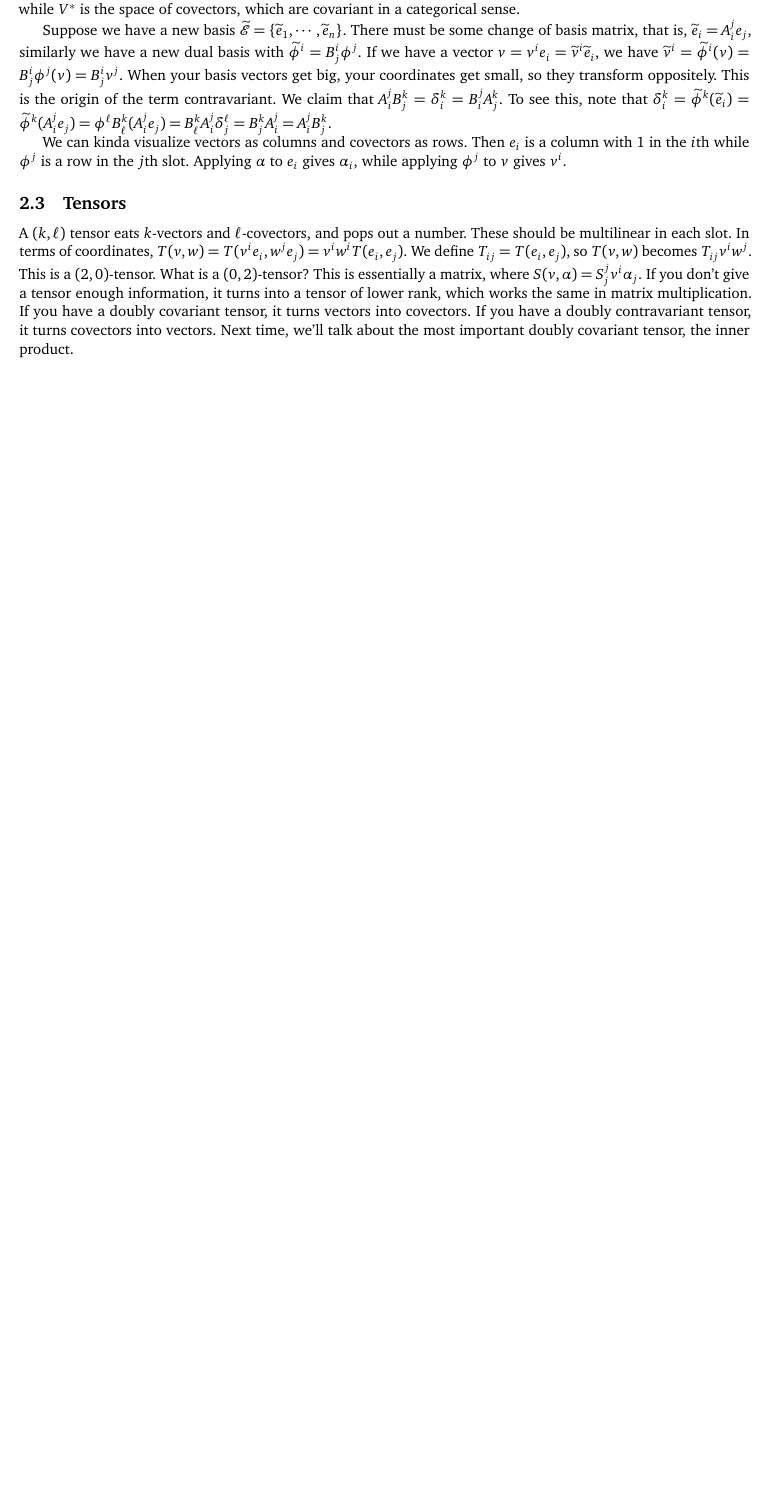
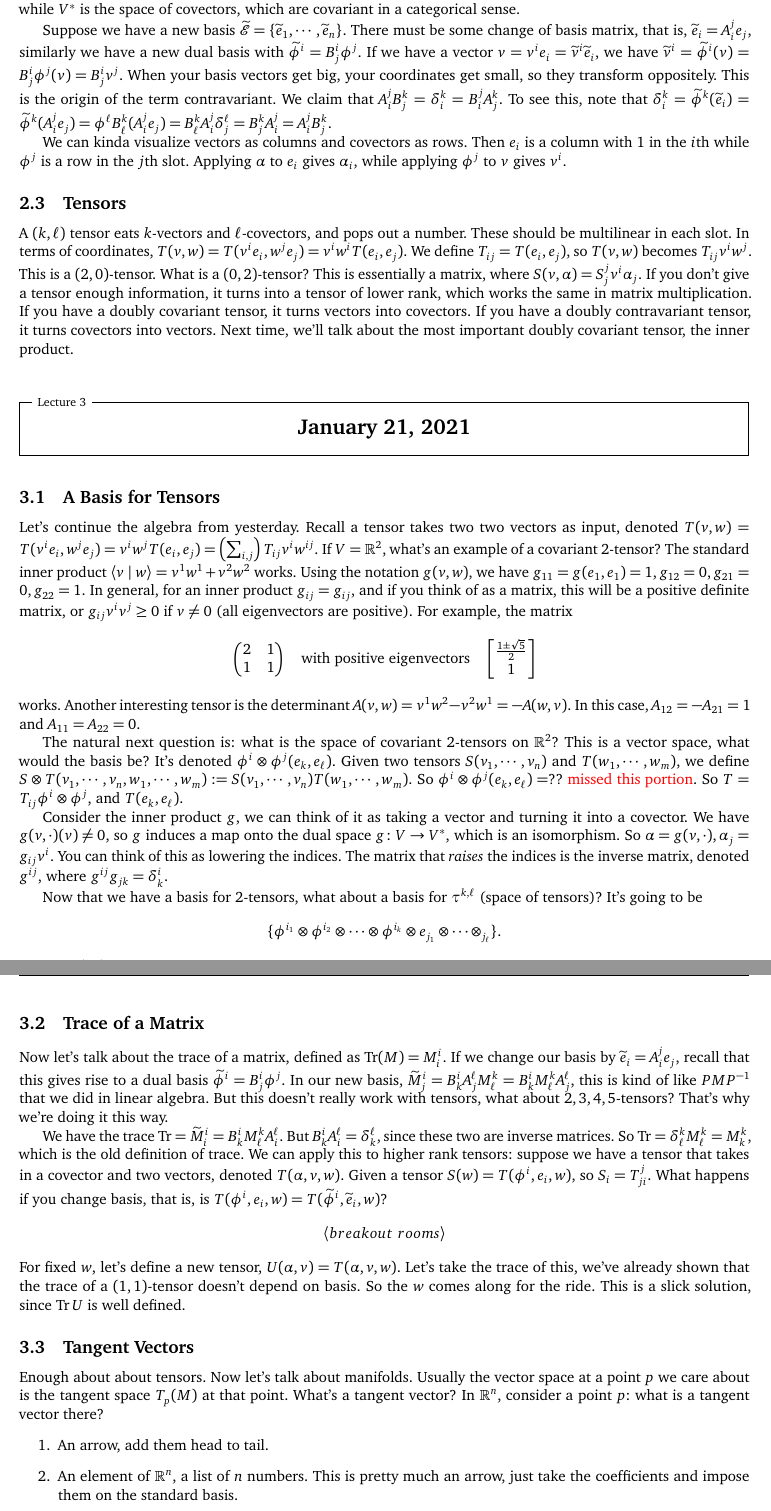
Before and after one commit to simonxiang1/math_notes, a LaTeX document (freshman_year/riemannian_geometry/master_notes.tex, which reads freshman_year/riemannian_geometry/lec_2.tex): part of page 6 of 6 before the commit and two parts of pages 6 and 7 of 8 after it, the two joined at a grey line, cut so that both start at the same text, the shorter picture padded with empty space. Compiled offline with pdfLaTeX.

Commit message:
rgeo lec 2 3

```diff
--- /dev/null
+++ b/freshman_year/riemannian_geometry/lec_2.tex
@@ -0,0 +1,34 @@
+\section{January 21, 2021}
+
+\subsection{A Basis for Tensors}
+Let's continue the algebra from yesterday. Recall a tensor takes two two vectors as input, denoted $T(v,w)=T(v^i e_i , w^j e_j )=v ^i  w ^j T (e_i , e_j )=\left( \sum _{i,j} \right) T_{ij}v^i w^{ij}$. If $V=\R^2$, what's an example of a covariant $2$-tensor? The standard inner product $\langle v \mid w \rangle =v^1w^1+v^2w^2$ works. Using the notation $g(v,w)$, we have $g_{11}=g(e_1,e_1)=1, g_{12}=0, g_{21}=0, g_{22}=1$. In general, for an inner product $g_{ij}=g_{ij}$, and if you think of as a matrix, this will be a positive definite matrix, or $g_{ij}v^i v^j \geq 0$ if $v\neq 0$ (all eigenvectors are positive). For example, the matrix \[
+\begin{pmatrix}
+    2 & 1 \\ 1 & 1
+\end{pmatrix} \quad \text{with positive eigenvectors} \quad
+\begin{bmatrix}
+    \frac{1\pm \sqrt{5} }{2}\\ 1
+\end{bmatrix}
+\] works. Another interesting tensor is the determinant $A(v,w)=v^1w^2-v^2w^1=-A(w,v)$. In this case, $A_{12}=-A_{21}=1$ and $A_{11}=A_{22}=0$.
+
+The natural next question is: what is the space of covariant $2$-tensors on $\R^2$? This is a vector space, what would the basis be? It's denoted $\phi^i \otimes \phi ^j (e_k, e_{\ell})$. Given two tensors $S(v_1,\cdots ,v_n )$ and $T(w_1,\cdots ,w_m)$, we define $S \otimes T (v_1,\cdots ,v_n , w_1,\cdots ,w_m):= S(v_1,\cdots ,v_n )T(w_1,\cdots ,w_m)$. So $\phi ^i \otimes \phi ^j  (e_k, e_{\ell})=??$ {\color{red} missed this portion}. So $T=T_{ij}\phi ^i  \otimes \phi ^j $, and $T(e_k,e_{\ell})$.
+
+Consider the inner product $g$, we can think of it as taking a vector and turning it into a covector. We have $g(v,\cdot )(v)\neq 0$, so $g$ induces a map onto the dual space $g \colon V \to V^*$, which is an isomorphism. So $\alpha =g(v,\cdot ), \alpha _j =g_{ij}v^i $. You can think of this as lowering the indices. The matrix that \emph{raises} the indices is the inverse matrix, denoted $g^{ij}$, where $g^{ij}g_{jk}=\delta^i _k$.
+
+Now that we have a basis for $2$-tensors, what about a basis for $\tau ^{k,\ell}$ (space of tensors)? It's going to be \[
+\{\phi ^{i_1}\otimes \phi ^{i_2}\otimes \cdots \otimes \phi ^{i_k}\otimes e_{j_1}\otimes \cdots \otimes _{j_{\ell}}\} .
+\] So $T=T_{i_1\cdots i_k}^{j_1\cdots j_{\ell}}\phi ^{i_1}\otimes \cdots \otimes e_{j_{\ell}}=T(e_{i_1},\cdots, e_{k}, \phi^{j_1},\cdots ,\phi ^{j_{\ell}})$ {\color{red} this may be wrong}
+
+\subsection{Trace of a Matrix}
+Now let's talk about the trace of a matrix, defined as $\operatorname{Tr}(M)=M^i _i $. If we change our basis by $\widetilde e_i =A_i^j e_j $, recall that this gives rise to a dual basis $\widetilde \phi ^i =B_j ^i  \phi^j $. In our new basis, $\widetilde M^i _j =B^i _k A_j ^{\ell}M^k_{\ell}=B^i _k M^k _{\ell}A^{\ell}_j $, this is kind of like $PMP ^{-1}$ that we did in linear algebra. But this doesn't really work with tensors, what about $2,3,4,5$-tensors? That's why we're doing it this way.
+
+We have the trace $\operatorname{Tr}=\widetilde M_i ^i =B^i _k M^k_{\ell}A_i ^{\ell}$. But $B^i _k A_i ^{\ell}=\delta ^{\ell}_k$, since these two are inverse matrices. So $\operatorname{Tr}=\delta _{\ell}^k M^k_{\ell}=M_k^k$, which is the old definition of trace. We can apply this to higher rank tensors: suppose we have a tensor that takes in a covector and two vectors, denoted $T(\alpha ,v,w)$. Given a tensor $S(w)=T(\phi ^i , e_i, w)$, so $S_i =T^j  _{ji}$. What happens if you change basis, that is, is $T(\phi ^i , e_i , w)=T( \widetilde \phi ^i , \widetilde e_i , w)$?
+\[
+\langle breakout \ rooms \rangle
+\] For fixed $w$, let's define a new tensor, $U(\alpha ,v)=T(\alpha ,v,w)$. Let's take the trace of this, we've already shown that the trace of a $(1,1)$-tensor doesn't depend on basis. So the $w$ comes along for the ride. This is a slick solution, since $\operatorname{Tr}U$ is well defined.
+
+\subsection{Tangent Vectors}
+Enough about about tensors. Now let's talk about manifolds. Usually the vector space at a point $p$ we care about is the tangent space $T_p(M)$ at that point. What's a tangent vector? In $\R^n $, consider a point $p$: what is a tangent vector there?
+\begin{enumerate}
+    \item An arrow, add them head to tail.
+    \item An element of $\R^n $, a list of $n$ numbers. This is pretty much an arrow, just take the coefficients and impose them on the standard basis.
+    \item The equivalence class of curves $\gamma (t)$ with $\gamma (0)=p$.
```
Also changed, not shown: freshman_year/riemannian_geometry/lec_3.tex (added, +14 -0 lines), freshman_year/riemannian_geometry/master_notes.tex (+2 -0 lines), freshman_year/riemannian_geometry/master_notes.pdf, freshman_year/riemannian_geometry/lec_2.tex (35 more changed lines).
